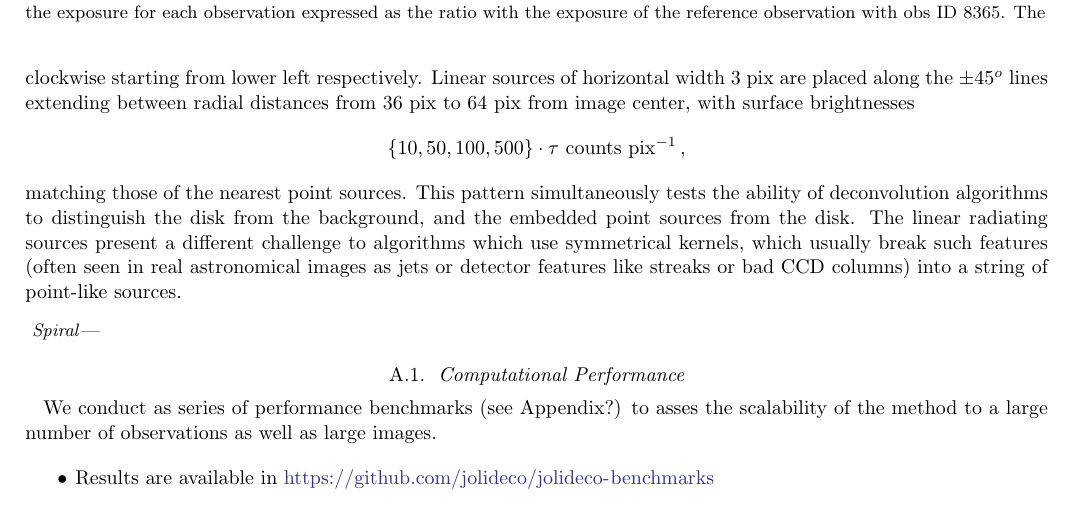
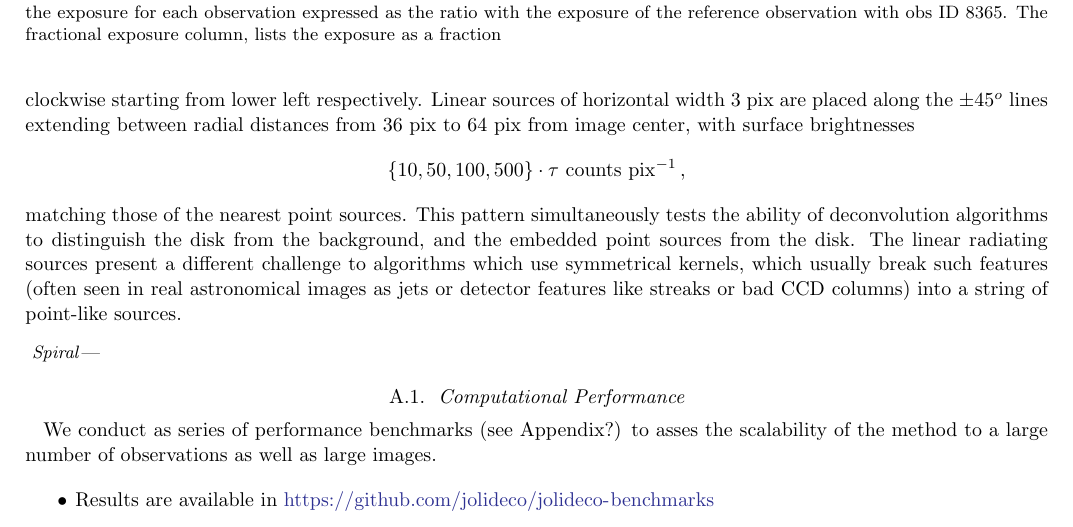
Before and after one commit to jolideco/jolideco-paper, a LaTeX paper (src/tex/ms.tex): part of page 25 of 25, cut so that both start at the same text. Compiled offline with pdfLaTeX; a LaTeX package or settings file that is missing is left out.

Commit message:
[showyourwork] overleaf sync

```diff
--- a/src/tex/ms.tex
+++ b/src/tex/ms.tex
@@ -797,7 +797,7 @@
         \end{tabular}
         \label{tab:chandra_obs}
         \script{chandra-obs-table.py}
-        \caption{Observation list and details from the Chandra example analysis in Section~\ref{sec:chandra-example}. The relative exposure columns list the exposure for each observation expressed as the ratio with the exposure of the reference observation with obs ID 8365. The }
+        \caption{Observation list and details from the Chandra example analysis in Section~\ref{sec:chandra-example}. The relative exposure columns list the exposure for each observation expressed as the ratio with the exposure of the reference observation with obs ID 8365. The fractional exposure column, lists the exposure as a fraction}
     \end{table}
 
 \end{document}
```
